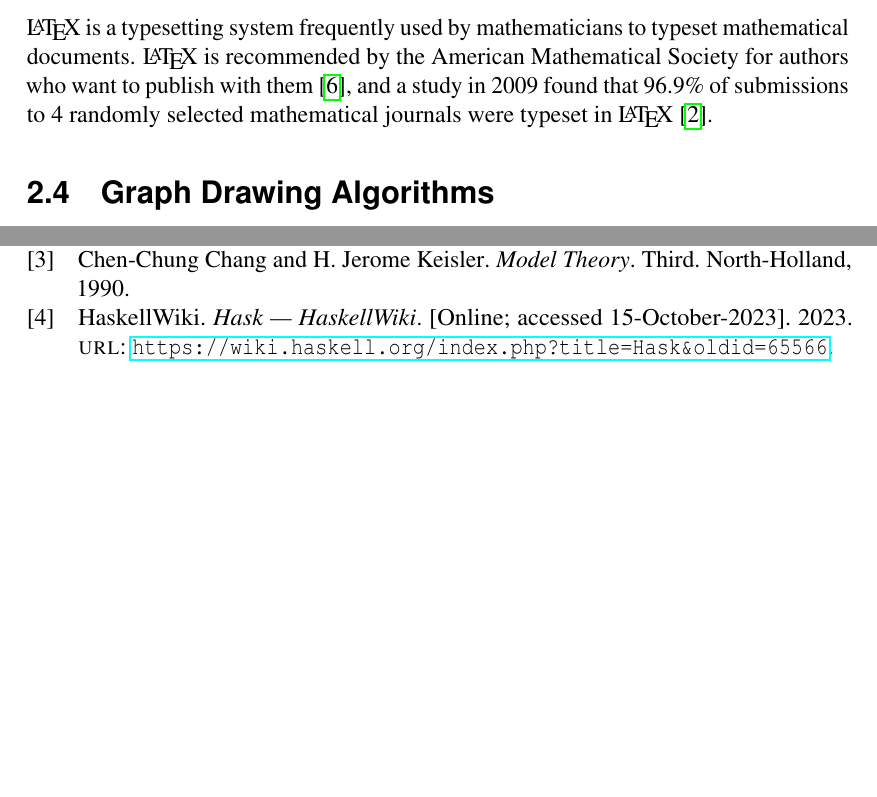
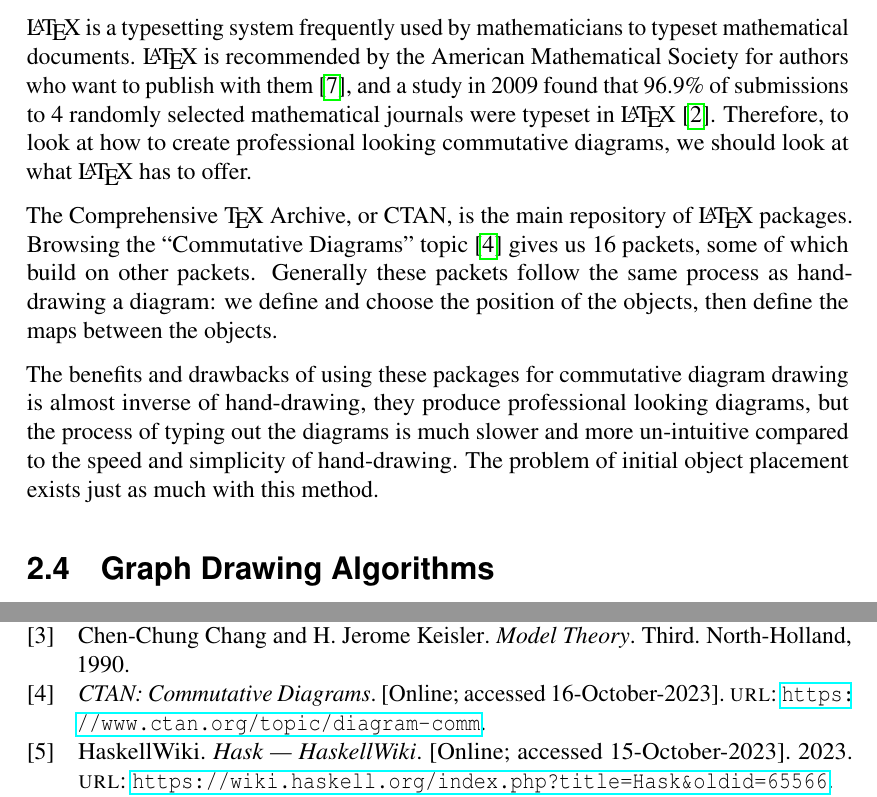
Before and after one commit to christopherwilson/comm-diagram-parser, a LaTeX thesis (project-templates-main-ug/ug/skeleton.tex): two parts of pages 10 and 12 of 15, joined at a grey line, cut so that both start at the same text, the shorter picture padded with empty space. Compiled offline with pdfLaTeX; a LaTeX package or settings file that is missing is left out.

Commit message:
Continued work on background chapter discussing LaTeX packages

```diff
--- a/project-templates-main-ug/ug/skeleton.tex
+++ b/project-templates-main-ug/ug/skeleton.tex
@@ -229,7 +229,11 @@ There are many existing methods of drawing commutative diagrams, from hand-drawn
 Drawing commutative diagrams by hand is fairly easy and quick, but drawing a good looking diagram can be much harder and time-intensive. Arrows, for instance, take effort to draw uniformly, and curved arrows can be hard to draw regularly. It can also be hard to know where to initially position the objects to avoid creating a tangled web of intersecting arrows, especially in large and interconnected categories.
 
 \subsection{\LaTeX\ packages}
-\LaTeX{} is a typesetting system frequently used by mathematicians to typeset mathematical documents. \LaTeX{} is recommended by the American Mathematical Society for authors who want to publish with them \cite{AMSlatexrec}, and a study in 2009 found that 96.9\% of submissions to 4 randomly selected mathematical journals were typeset in \LaTeX{} \cite{brischoux2009don}.
+\LaTeX{} is a typesetting system frequently used by mathematicians to typeset mathematical documents. \LaTeX{} is recommended by the American Mathematical Society for authors who want to publish with them \cite{AMSlatexrec}, and a study in 2009 found that 96.9\% of submissions to 4 randomly selected mathematical journals were typeset in \LaTeX{} \cite{brischoux2009don}. Therefore, to look at how to create professional looking commutative diagrams, we should look at what \LaTeX{} has to offer.
+
+The Comprehensive \TeX{} Archive, or CTAN, is the main repository of \LaTeX{} packages. Browsing the ``Commutative Diagrams'' topic \cite{ctancommdiag} gives us 16 packets, some of which build on other packets. Generally these packets follow the same process as hand-drawing a diagram: we define and choose the position of the objects, then define the maps between the objects.
+
+The benefits and drawbacks of using these packages for commutative diagram drawing is almost inverse of hand-drawing, they produce professional looking diagrams, but the process of typing out the diagrams is much slower and more un-intuitive compared to the speed and simplicity of hand-drawing. The problem of initial object placement exists just as much with this method.
 
 \section{Graph Drawing Algorithms}\label{bkg:graph-draw}
 
```
Also changed, not shown: project-templates-main-ug/ug/mybibfile.bib (+6 -0 lines).
